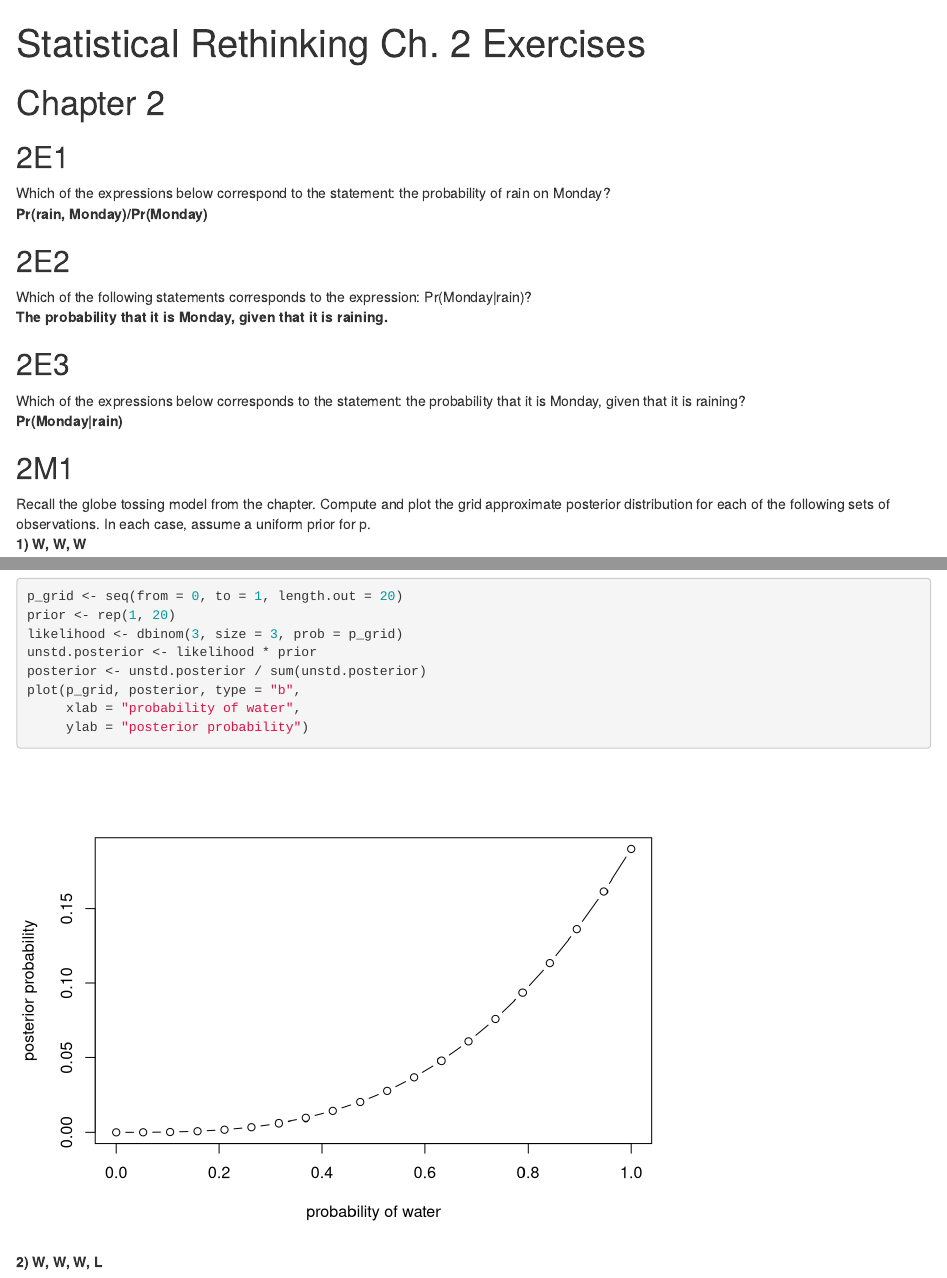
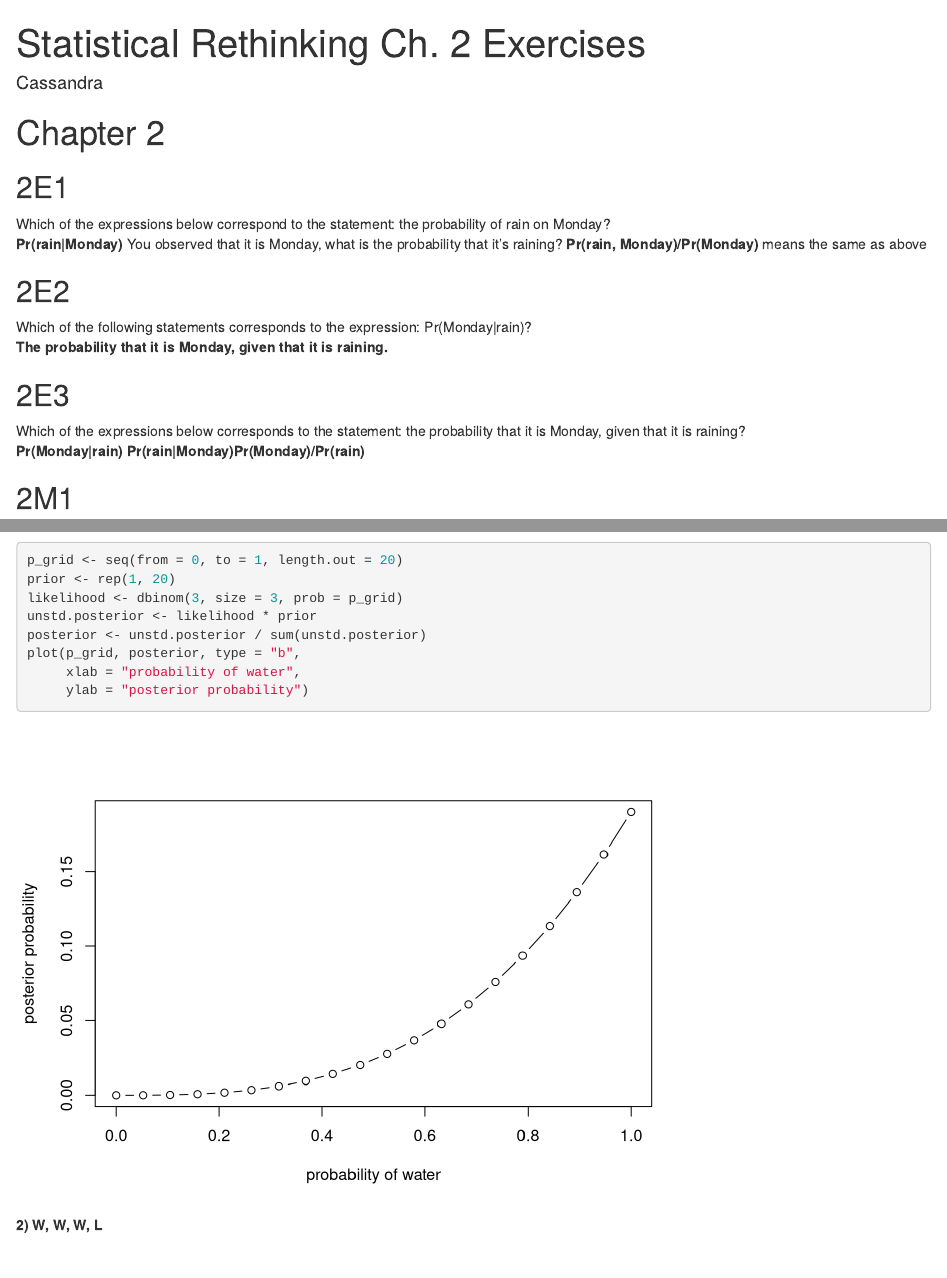
Before and after one commit to UCD-pbio-rclub/RethinkingV2_Cassandra.Baker, an R Markdown document (Ch2_exercises.Rmd): the page in a window 1100 px wide, from its top, and a second part further down, joined at a grey line. Rendered offline with R 4.5, knitr and Pandoc, with nearby package versions.

Commit message:
easy exercise updates

```diff
--- a/Ch2_exercises.Rmd
+++ b/Ch2_exercises.Rmd
@@ -1,5 +1,6 @@
 ---
 title: "Statistical Rethinking Ch. 2 Exercises"
+author: Cassandra
 output:
   html_document:
     keep_md: yes
@@ -9,7 +10,9 @@ output:
 
 ## 2E1
 Which of the expressions below correspond to the statement: the probability of rain on Monday?
-**Pr(rain, Monday)/Pr(Monday)**
+**Pr(rain|Monday)**
+You observed that it is Monday, what is the probability that it's raining?
+**Pr(rain, Monday)/Pr(Monday)** means the same as above
 
 
 ## 2E2
@@ -19,6 +22,7 @@ Which of the following statements corresponds to the expression: Pr(Monday|rain)
 ## 2E3
 Which of the expressions below corresponds to the statement: the probability that it is Monday, given that it is raining?
 **Pr(Monday|rain)**
+**Pr(rain|Monday)Pr(Monday)/Pr(rain)**
 
 ## 2M1
 Recall the globe tossing model from the chapter. Compute and plot the grid approximate posterior distribution for each of the following sets of observations. In each case, assume a uniform prior for p.
```
